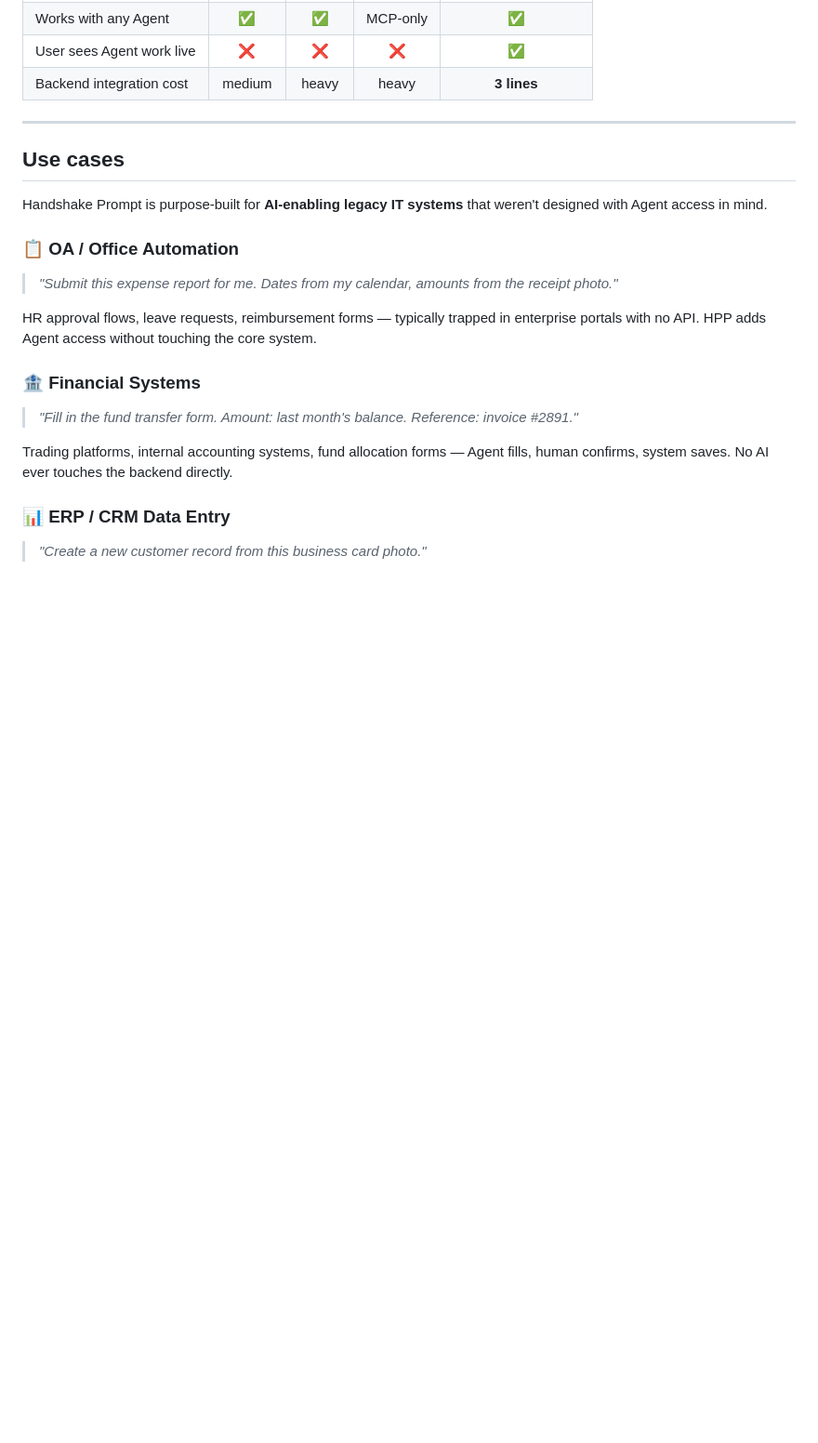
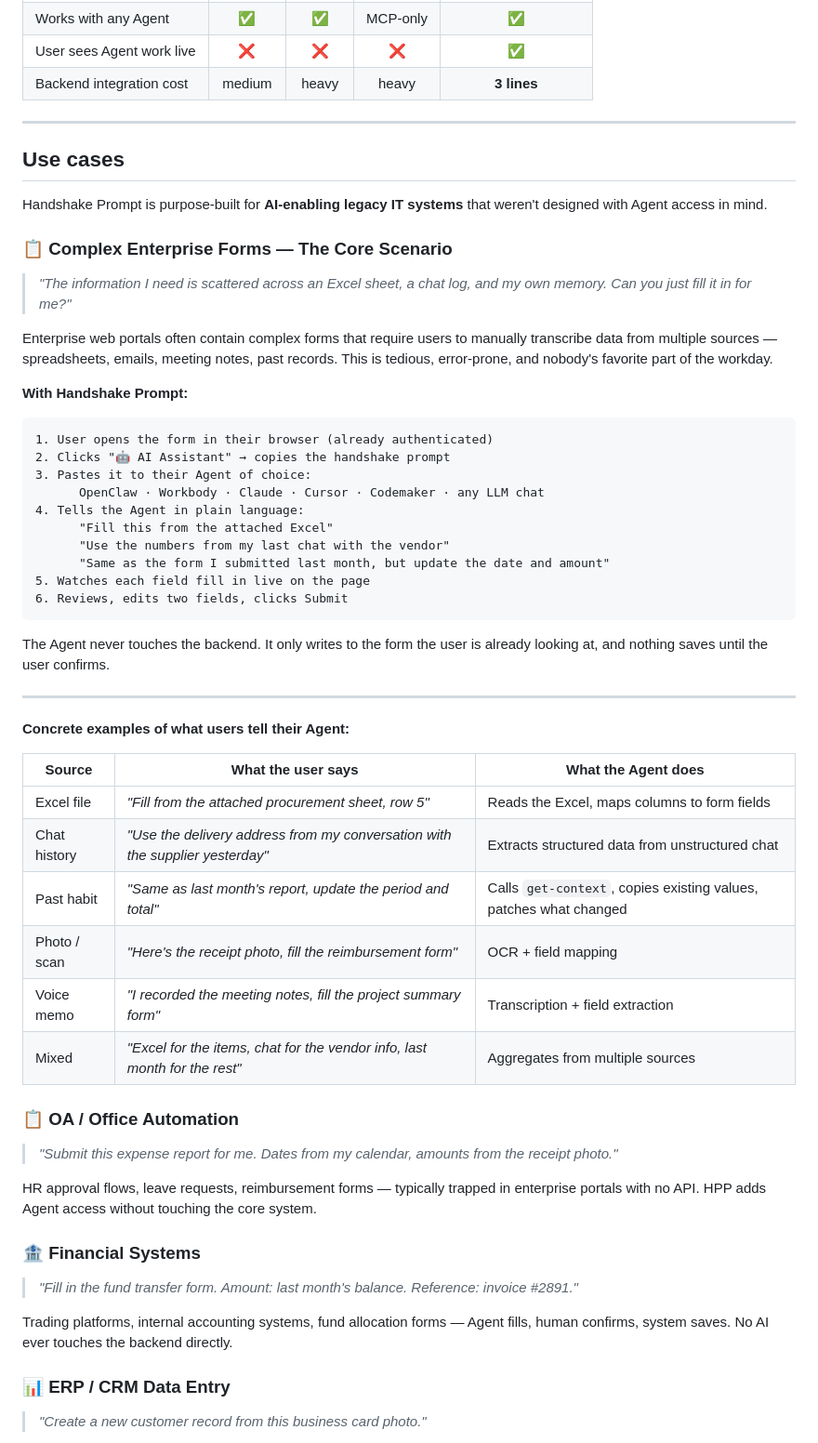
Before and after one commit to CGandGameEngineLearner/handshake-prompt, a Markdown page: README.md, the part around the change. Shown at 93% size. Drawn GitHub-style; blank space fills up the shorter version.

Commit message:
docs: add complex enterprise form use case with multi-source data scenario
Highlights:
- Excel / chat log / past habit / photo / voice memo as Agent input sources
- Step-by-step user flow with real Agent names (OpenClaw, Workbody, Claude, Cursor, Codemaker)
- Concrete examples table showing what users say vs what Agent does
- Emphasizes: Agent writes to the live form, nothing saves without user confirmation

````diff
--- a/README.md
+++ b/README.md
@@ -56,6 +56,42 @@ This friction kills adoption. Most users never get through it.
 ## Use cases
 
 Handshake Prompt is purpose-built for **AI-enabling legacy IT systems** that weren't designed with Agent access in mind.
+
+### 📋 Complex Enterprise Forms — The Core Scenario
+
+> *"The information I need is scattered across an Excel sheet, a chat log, and my own memory. Can you just fill it in for me?"*
+
+Enterprise web portals often contain complex forms that require users to manually transcribe data from multiple sources — spreadsheets, emails, meeting notes, past records. This is tedious, error-prone, and nobody's favorite part of the workday.
+
+**With Handshake Prompt:**
+
+```
+1. User opens the form in their browser (already authenticated)
+2. Clicks "🤖 AI Assistant" → copies the handshake prompt
+3. Pastes it to their Agent of choice:
+      OpenClaw · Workbody · Claude · Cursor · Codemaker · any LLM chat
+4. Tells the Agent in plain language:
+      "Fill this from the attached Excel"
+      "Use the numbers from my last chat with the vendor"
+      "Same as the form I submitted last month, but update the date and amount"
+5. Watches each field fill in live on the page
+6. Reviews, edits two fields, clicks Submit
+```
+
+The Agent never touches the backend. It only writes to the form the user is already looking at, and nothing saves until the user confirms.
+
+---
+
+**Concrete examples of what users tell their Agent:**
+
+| Source | What the user says | What the Agent does |
+|--------|-------------------|---------------------|
+| Excel file | *"Fill from the attached procurement sheet, row 5"* | Reads the Excel, maps columns to form fields |
+| Chat history | *"Use the delivery address from my conversation with the supplier yesterday"* | Extracts structured data from unstructured chat |
+| Past habit | *"Same as last month's report, update the period and total"* | Calls `get-context`, copies existing values, patches what changed |
+| Photo / scan | *"Here's the receipt photo, fill the reimbursement form"* | OCR + field mapping |
+| Voice memo | *"I recorded the meeting notes, fill the project summary form"* | Transcription + field extraction |
+| Mixed | *"Excel for the items, chat for the vendor info, last month for the rest"* | Aggregates from multiple sources |
 
 ### 📋 OA / Office Automation
 > *"Submit this expense report for me. Dates from my calendar, amounts from the receipt photo."*
````
